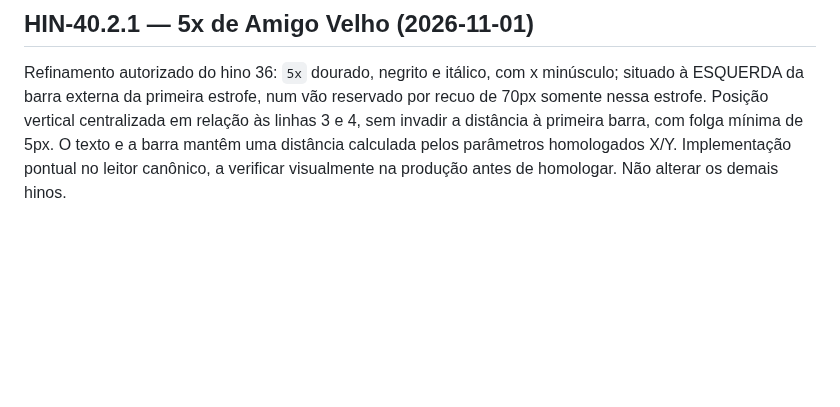
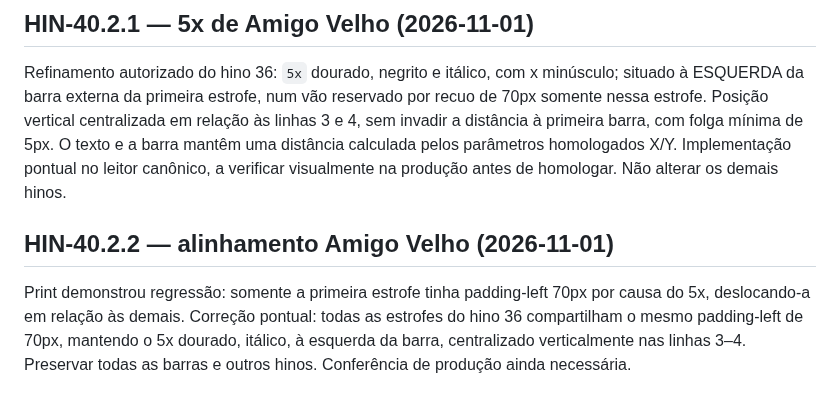
Before and after one commit to siyayoacademy/mestrecantoensino, a Markdown page: docs/MCE-RETOMADA-CANONICA.md, the part around the change. Drawn GitHub-style; blank space fills up the shorter version.

Commit message:
docs(mce): record HIN-40.2.2 Amigo Velho stanza column correction

```diff
--- a/docs/MCE-RETOMADA-CANONICA.md
+++ b/docs/MCE-RETOMADA-CANONICA.md
@@ -93,3 +93,7 @@ Autor autorizou produção na branch main: 31 Papai Samuel (pares segmentados),
 ## HIN-40.2.1 — 5x de Amigo Velho (2026-11-01)
 
 Refinamento autorizado do hino 36: `5x` dourado, negrito e itálico, com x minúsculo; situado à ESQUERDA da barra externa da primeira estrofe, num vão reservado por recuo de 70px somente nessa estrofe. Posição vertical centralizada em relação às linhas 3 e 4, sem invadir a distância à primeira barra, com folga mínima de 5px. O texto e a barra mantêm uma distância calculada pelos parâmetros homologados X/Y. Implementação pontual no leitor canônico, a verificar visualmente na produção antes de homologar. Não alterar os demais hinos.
+
+## HIN-40.2.2 — alinhamento Amigo Velho (2026-11-01)
+
+Print demonstrou regressão: somente a primeira estrofe tinha padding-left 70px por causa do 5x, deslocando-a em relação às demais. Correção pontual: todas as estrofes do hino 36 compartilham o mesmo padding-left de 70px, mantendo o 5x dourado, itálico, à esquerda da barra, centralizado verticalmente nas linhas 3–4. Preservar todas as barras e outros hinos. Conferência de produção ainda necessária.
```
